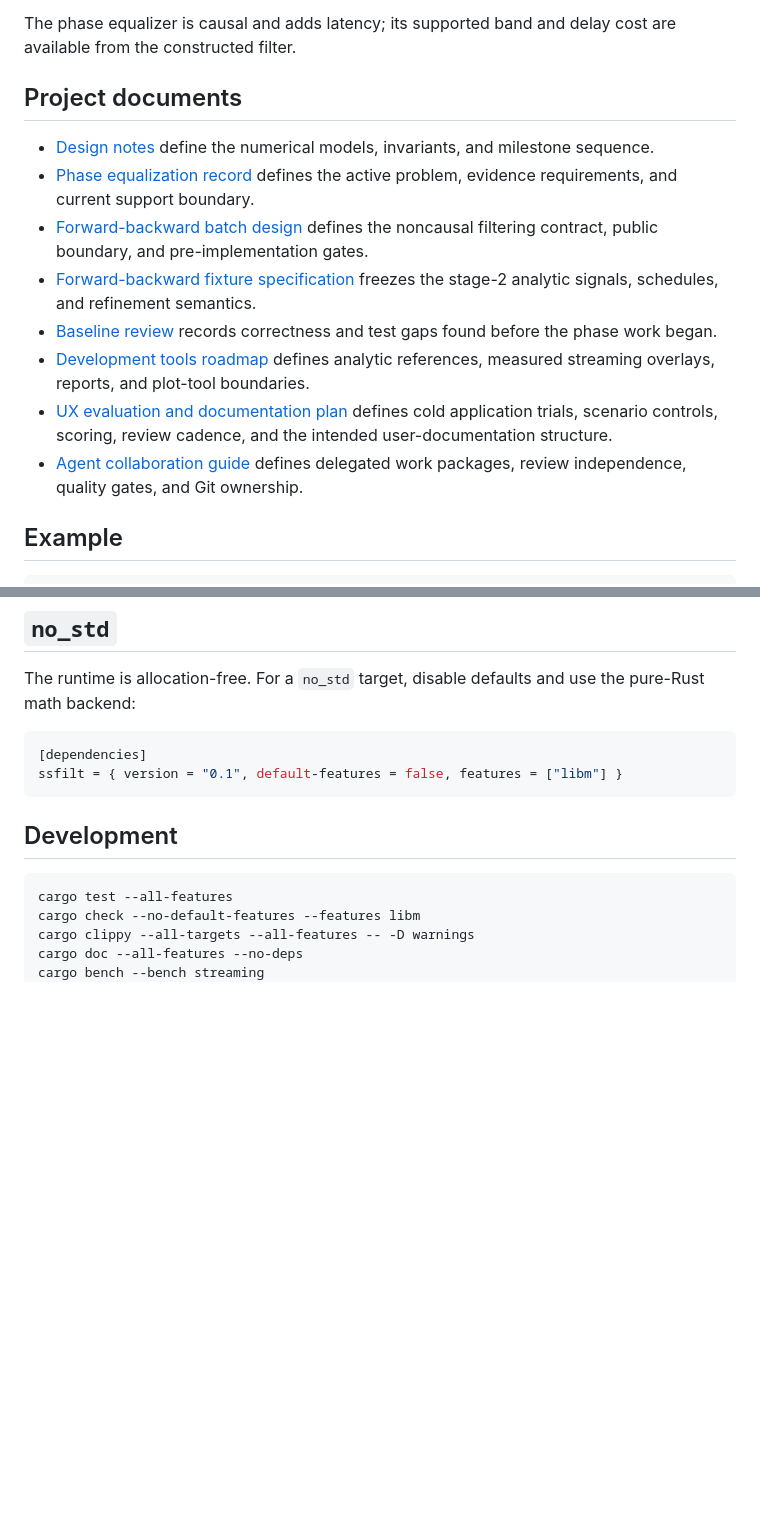
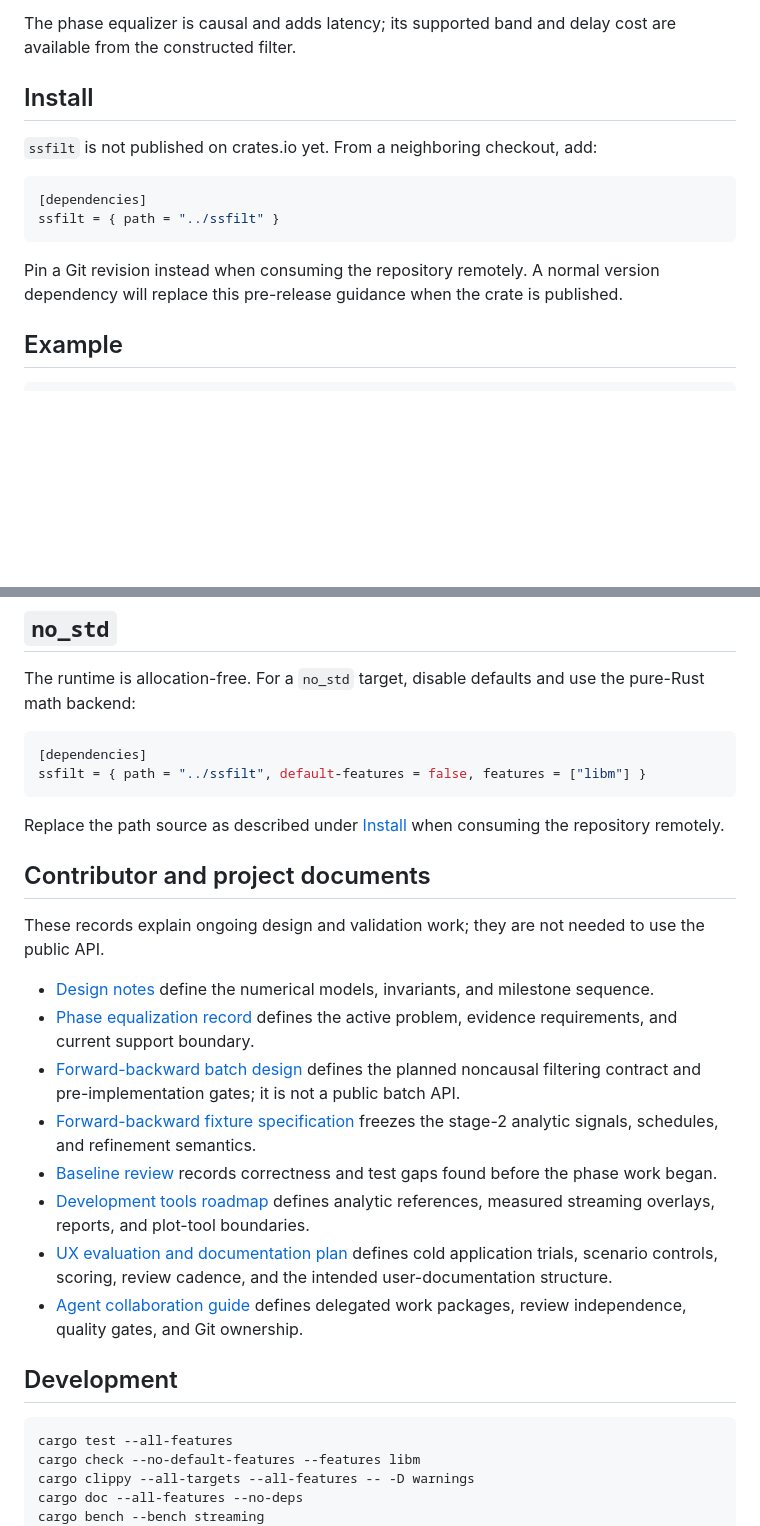
Before and after one commit to YagoMello/ssfilt, a Markdown page: README.md, 2 parts joined by grey strips. GitHub-like rendering; blank space fills up the shorter version.

````diff
--- a/README.md
+++ b/README.md
@@ -21,25 +21,18 @@ band-pass filters with four response families:
 The phase equalizer is causal and adds latency; its supported band and delay
 cost are available from the constructed filter.
 
-## Project documents
+## Install
 
-- [Design notes](DESIGN.md) define the numerical models, invariants, and
-  milestone sequence.
-- [Phase equalization record](docs/phase-equalization.md) defines the active
-  problem, evidence requirements, and current support boundary.
-- [Forward-backward batch design](docs/forward-backward.md) defines the
-  noncausal filtering contract, public boundary, and pre-implementation gates.
-- [Forward-backward fixture specification](docs/forward-backward-fixtures.md)
-  freezes the stage-2 analytic signals, schedules, and refinement semantics.
-- [Baseline review](docs/baseline-review.md) records correctness and test gaps
-  found before the phase work began.
-- [Development tools roadmap](docs/development-tools.md) defines analytic
-  references, measured streaming overlays, reports, and plot-tool boundaries.
-- [UX evaluation and documentation plan](docs/ux-evaluation.md) defines cold
-  application trials, scenario controls, scoring, review cadence, and the
-  intended user-documentation structure.
-- [Agent collaboration guide](AGENTS.md) defines delegated work packages,
-  review independence, quality gates, and Git ownership.
+`ssfilt` is not published on crates.io yet. From a neighboring checkout, add:
+
+```toml
+[dependencies]
+ssfilt = { path = "../ssfilt" }
+```
+
+Pin a Git revision instead when consuming the repository remotely. A normal
+version dependency will replace this pre-release guidance when the crate is
+published.
 
 ## Example
 
@@ -274,8 +267,35 @@ the pure-Rust math backend:
 
 ```toml
 [dependencies]
-ssfilt = { version = "0.1", default-features = false, features = ["libm"] }
+ssfilt = { path = "../ssfilt", default-features = false, features = ["libm"] }
 ```
+
+Replace the path source as described under [Install](#install) when consuming
+the repository remotely.
+
+## Contributor and project documents
+
+These records explain ongoing design and validation work; they are not needed
+to use the public API.
+
+- [Design notes](DESIGN.md) define the numerical models, invariants, and
+  milestone sequence.
+- [Phase equalization record](docs/phase-equalization.md) defines the active
+  problem, evidence requirements, and current support boundary.
+- [Forward-backward batch design](docs/forward-backward.md) defines the
+  planned noncausal filtering contract and pre-implementation gates; it is not
+  a public batch API.
+- [Forward-backward fixture specification](docs/forward-backward-fixtures.md)
+  freezes the stage-2 analytic signals, schedules, and refinement semantics.
+- [Baseline review](docs/baseline-review.md) records correctness and test gaps
+  found before the phase work began.
+- [Development tools roadmap](docs/development-tools.md) defines analytic
+  references, measured streaming overlays, reports, and plot-tool boundaries.
+- [UX evaluation and documentation plan](docs/ux-evaluation.md) defines cold
+  application trials, scenario controls, scoring, review cadence, and the
+  intended user-documentation structure.
+- [Agent collaboration guide](AGENTS.md) defines delegated work packages,
+  review independence, quality gates, and Git ownership.
 
 ## Development
 
````
Also changed, not shown: docs/ux-reviews/2026-10-14-process-pilot.md (added, +78 -0 lines), docs/ux-scenarios/UX-1-pilot.md (+3 -1 lines).
